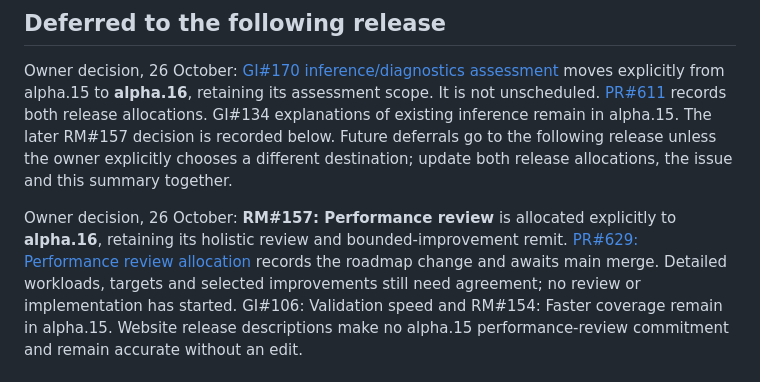
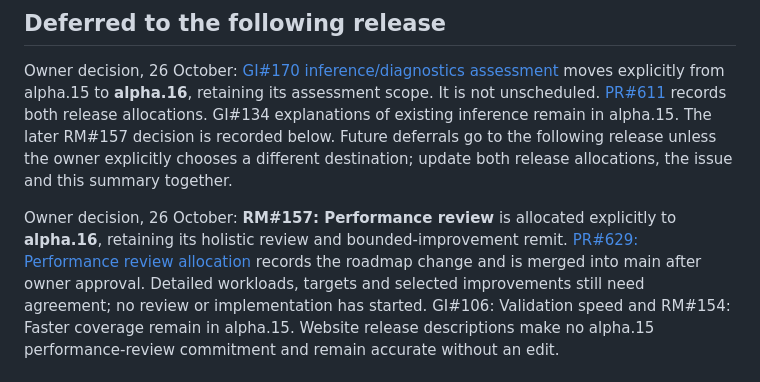
Before and after one commit to sproates/panackelty, a Markdown page: docs/NEXT_RELEASE_STATUS.md, the part around the change. Drawn GitHub-style.

Commit message:
Confirm the performance review allocation merge

```diff
--- a/docs/NEXT_RELEASE_STATUS.md
+++ b/docs/NEXT_RELEASE_STATUS.md
@@ -45,7 +45,7 @@ release allocations, the issue and this summary together.
 Owner decision, 26 October: **RM#157: Performance review** is allocated explicitly
 to **alpha.16**, retaining its holistic review and bounded-improvement remit.
 [PR#629: Performance review allocation](https://github.com/sproates/panackelty/pull/629)
-records the roadmap change and awaits main merge. Detailed workloads, targets and
+records the roadmap change and is merged into main after owner approval. Detailed workloads, targets and
 selected improvements still need agreement; no review or implementation has
 started. GI#106: Validation speed and RM#154: Faster coverage remain in alpha.15.
 Website release descriptions make no alpha.15 performance-review commitment and
```
